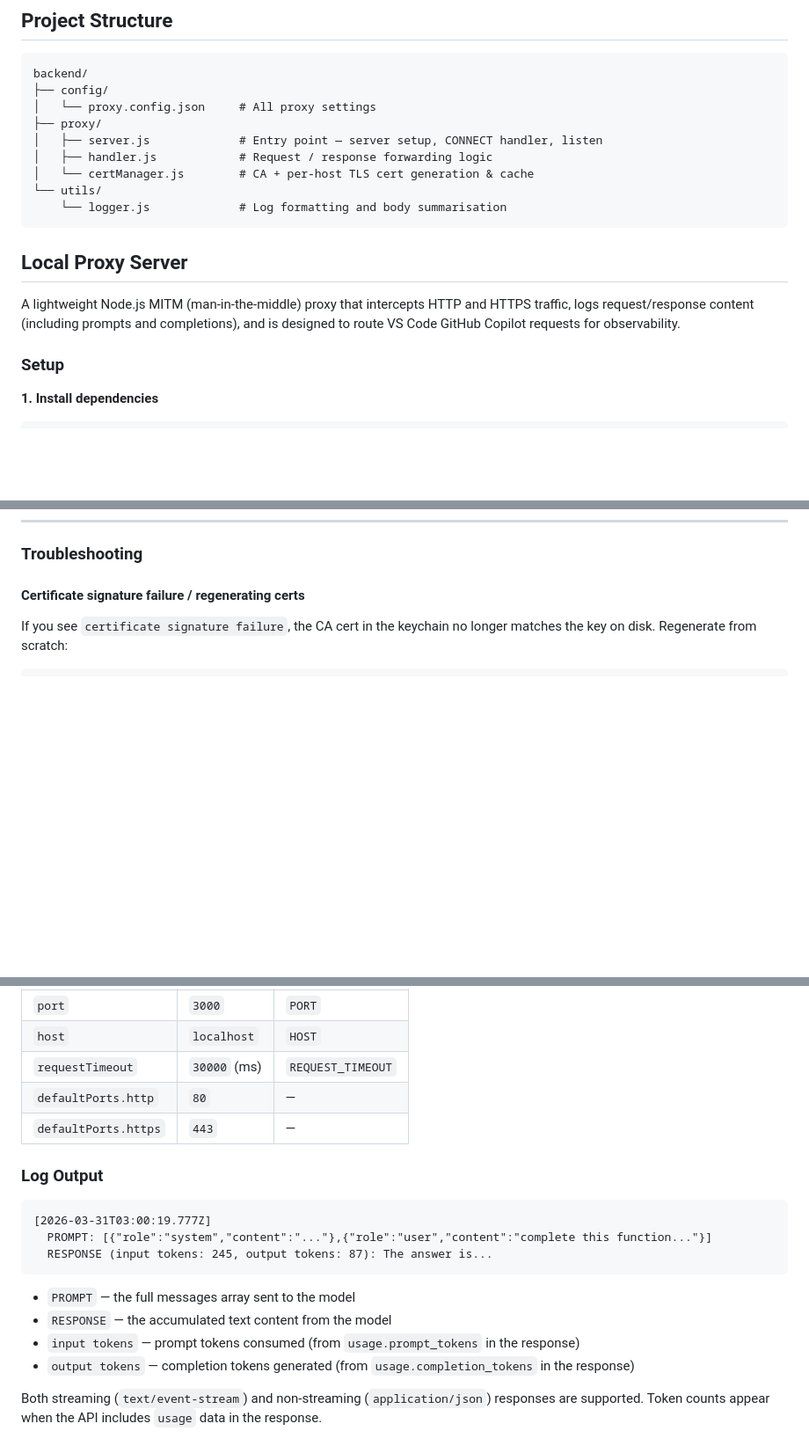
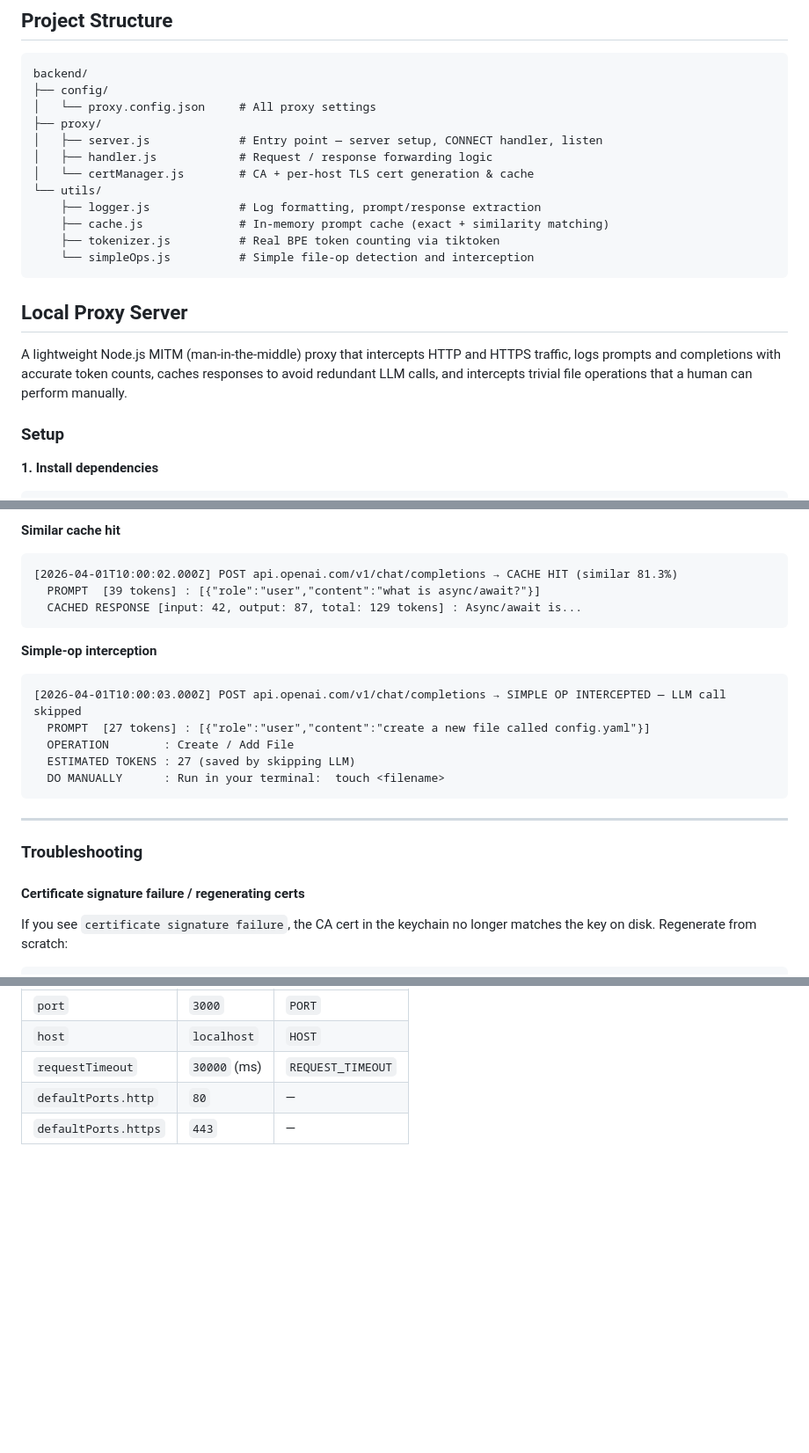
Before and after one commit to saanvijay/LLM-nexus, a Markdown page: README.md, 3 parts joined by grey strips. Shown at 88% size. GitHub-like rendering; blank space fills up the shorter version.

````diff
--- a/README.md
+++ b/README.md
@@ -13,12 +13,15 @@ backend/
 │   ├── handler.js            # Request / response forwarding logic
 │   └── certManager.js        # CA + per-host TLS cert generation & cache
 └── utils/
-    └── logger.js             # Log formatting and body summarisation
+    ├── logger.js             # Log formatting, prompt/response extraction
+    ├── cache.js              # In-memory prompt cache (exact + similarity matching)
+    ├── tokenizer.js          # Real BPE token counting via tiktoken
+    └── simpleOps.js          # Simple file-op detection and interception
 ```
 
 ## Local Proxy Server
 
-A lightweight Node.js MITM (man-in-the-middle) proxy that intercepts HTTP and HTTPS traffic, logs request/response content (including prompts and completions), and is designed to route VS Code GitHub Copilot requests for observability.
+A lightweight Node.js MITM (man-in-the-middle) proxy that intercepts HTTP and HTTPS traffic, logs prompts and completions with accurate token counts, caches responses to avoid redundant LLM calls, and intercepts trivial file operations that a human can perform manually.
 
 ### Setup
 
@@ -90,3 +164,21 @@ Add to VS Code `settings.json`:
+**Similar cache hit**
+```
+[2026-04-01T10:00:02.000Z] POST api.openai.com/v1/chat/completions → CACHE HIT (similar 81.3%)
+  PROMPT  [39 tokens] : [{"role":"user","content":"what is async/await?"}]
+  CACHED RESPONSE [input: 42, output: 87, total: 129 tokens] : Async/await is...
+```
+
+**Simple-op interception**
+```
+[2026-04-01T10:00:03.000Z] POST api.openai.com/v1/chat/completions → SIMPLE OP INTERCEPTED — LLM call skipped
+  PROMPT  [27 tokens] : [{"role":"user","content":"create a new file called config.yaml"}]
+  OPERATION        : Create / Add File
+  ESTIMATED TOKENS : 27 (saved by skipping LLM)
+  DO MANUALLY      : Run in your terminal:  touch <filename>
+```
+
+---
+
 ### Troubleshooting
 
 #### Certificate signature failure / regenerating certs
@@ -134,18 +226,3 @@ Edit [backend/config/proxy.config.json](backend/config/proxy.config.json) to cha
 | `requestTimeout` | `30000` (ms) | `REQUEST_TIMEOUT` |
 | `defaultPorts.http` | `80` | — |
 | `defaultPorts.https` | `443` | — |
-
-### Log Output
-
-```
-[2026-03-31T03:00:19.777Z]
-  PROMPT: [{"role":"system","content":"..."},{"role":"user","content":"complete this function..."}]
-  RESPONSE (input tokens: 245, output tokens: 87): The answer is...
-```
-
-- `PROMPT` — the full messages array sent to the model
-- `RESPONSE` — the accumulated text content from the model
-- `input tokens` — prompt tokens consumed (from `usage.prompt_tokens` in the response)
-- `output tokens` — completion tokens generated (from `usage.completion_tokens` in the response)
-
-Both streaming (`text/event-stream`) and non-streaming (`application/json`) responses are supported. Token counts appear when the API includes `usage` data in the response.
````
Also changed, not shown: other parts of README.md (+71 -0 lines).
